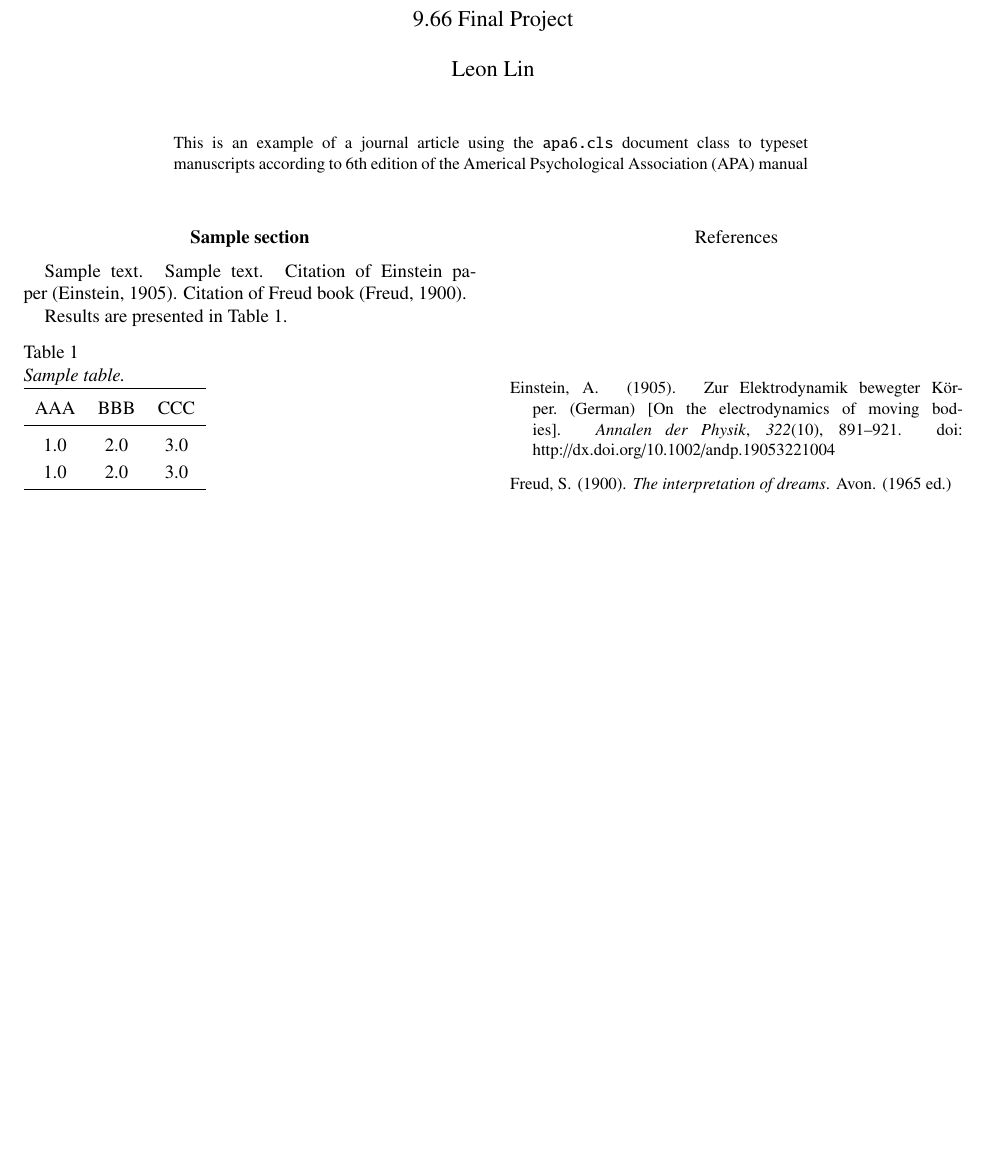
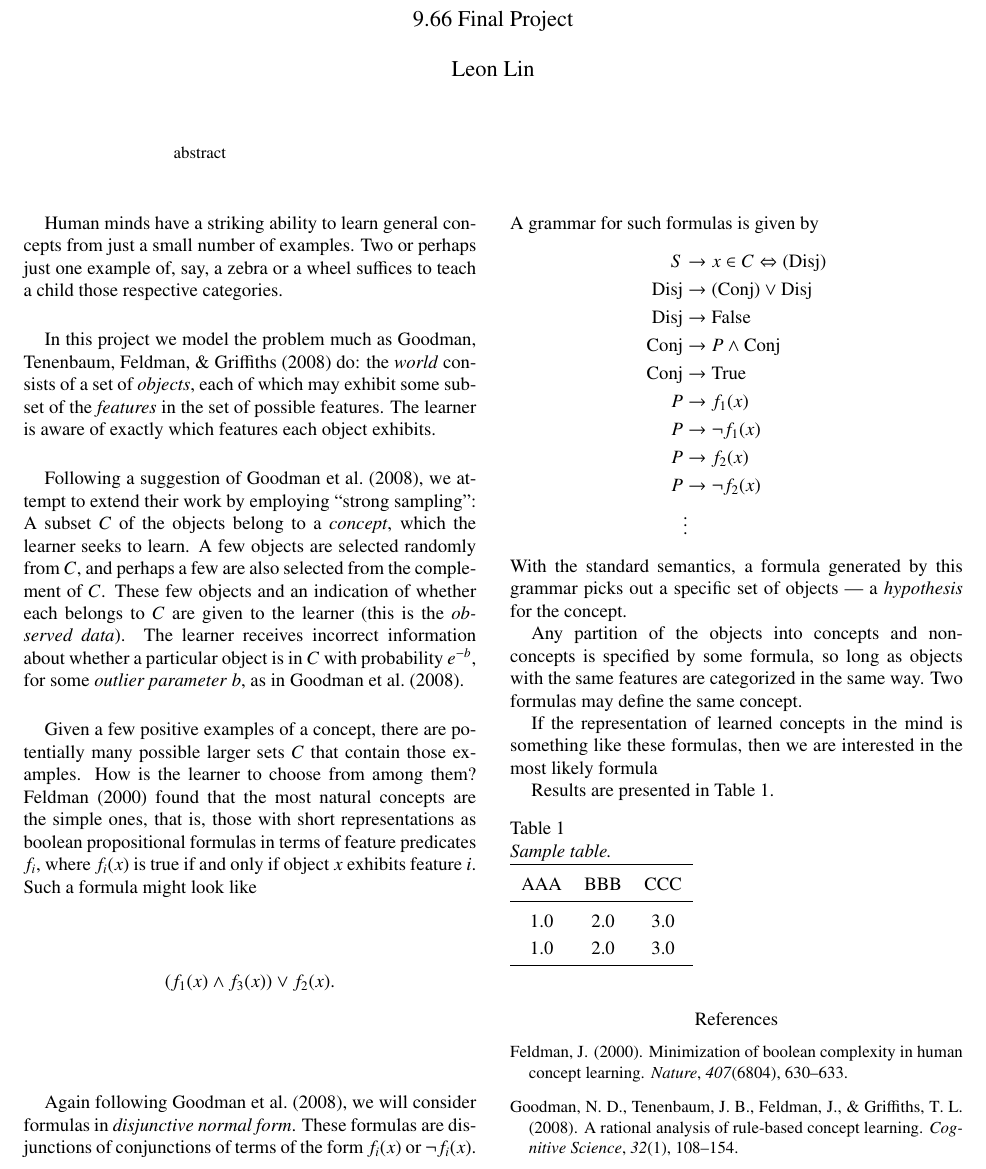
Before and after one commit to leonxlin/concept-learner, a LaTeX paper (report.tex, which reads report.bib): part of the page, cut so that both start at the same text, the shorter picture padded with empty space. Compiled offline with pdfLaTeX.

Commit message:
animal data; refactored dnf rules

```diff
--- a/report.bib
+++ b/report.bib
@@ -1,10 +0,0 @@
-@Article{Einstein,
-  author =       "Albert Einstein",
-  title =        "{Zur Elektrodynamik bewegter K{\"o}rper}. ({German})
-                 [{On} the electrodynamics of moving bodies]",
-  journal =      "Annalen der Physik",
-  volume =       "322",
-  number =       "10",
-  pages =        "891--921",
-  year =         "1905",
-  DOI =          "http://dx.doi.org/10.1002/andp.19053221004"
@@ -10,0 +8 @@
+  year={2008},
@@ -15,4 +12,2 @@
-    title = "The interpretation of dreams",
-    publisher = "Avon",
-    year = "1900",
-    note = "1965 ed.",
+@article{feldman,
+  title={Minimization of Boolean complexity in human concept learning},
@@ -19 +19,2 @@
+  year={2000},
 }
--- a/report.tex
+++ b/report.tex
@@ -1,4 +1,7 @@
 \documentclass[jou,apacite]{apa6}
+
+\usepackage{amsmath}
+\usepackage[]{natbib}
 
 \newcommand{\titlesubtitle}[2]{\title{#1\\\vspace{2mm}\large #2}}
 
@@ -8,6 +11,5 @@
 \author{Leon Lin}
 \affiliation{\mbox{}}
 
-\abstract{This is an example of a journal article using the \texttt{apa6.cls} document class to typeset manuscripts according to 6th edition of the Americal Psychological Association (APA) manual}
+\abstract{abstract}
 
-\rightheader{APA style}
@@ -15,10 +19,72 @@
+\newcommand{\Disj}{\text{Disj}}
+\newcommand{\Conj}{\text{Conj}}
+\newcommand{\True}{\text{True}}
+\newcommand{\False}{\text{False}}
 
 \begin{document}
 \maketitle
 
-\section{Sample section}
-Sample text. Sample text. Citation of Einstein
-paper~\cite{Einstein}. Citation of Freud book~\cite{Freud}.
+Human minds have a striking ability to learn general concepts from
+just a small number of examples. Two or perhaps just one example of,
+say, a zebra or a wheel suffices to teach a child those respective
+categories.
+
+In this project we
+model the problem much as
+\citet*{rrdnf} do:
+the \emph{world}
+consists of a set of \emph{objects}, each of which may exhibit
+some subset of the \emph{features} in the set of possible features.
+The learner is aware of exactly which features each object exhibits.
+
+Following a suggestion of \citet{rrdnf}, we attempt to extend their
+work by employing ``strong sampling'':
+A subset~$C$ of the objects belong to a \emph{concept}, which the learner
+seeks to learn. A few objects are selected randomly from $C$, and
+perhaps a few are also selected from the complement of $C$. These few
+objects and an indication of whether each belongs to $C$ are given to
+the learner (this is the \emph{observed data}). The learner receives
+incorrect information about whether a particular object is in $C$
+with probability $e^{-b}$, for some \emph{outlier parameter} $b$,
+as in \citet{rrdnf}.
+
+Given a few positive examples of a concept, there are potentially
+many possible larger sets $C$ that contain those examples. How is the
+learner to choose from among them? \citet{feldman} found that the most
+natural concepts are the simple ones, that is, those with short
+representations as boolean propositional formulas in terms of feature
+predicates $f_i$, where $f_i(x)$ is true if and only if object $x$
+exhibits feature~$i$. Such a formula might look like
+\[ (f_1(x)\wedge f_3(x)) \vee f_2(x).  \]
+
+Again following \citet{rrdnf}, we will consider formulas in
+\emph{disjunctive normal form}. These formulas are disjunctions
+of conjunctions of terms of the form $f_i(x)$ or $\neg f_i(x)$.
+A grammar for such formulas is given by
+\begin{align*}
+	S &\to x\in C \Leftrightarrow (\Disj)\\
+	\Disj &\to (\Conj) \vee \Disj \\
+	\Disj &\to \False \\
+	\Conj &\to P \wedge \Conj\\
+	\Conj &\to \True\\
+	P &\to f_1(x)\\
+	P &\to \neg f_1(x)\\
+	P &\to f_2(x)\\
+	P &\to \neg f_2(x)\\
+	&\vdots
+\end{align*}
+With the standard semantics, a formula generated by this grammar
+picks out a specific set of objects --- a \emph{hypothesis}
+for the concept.
+
+Any partition of the objects into concepts and non-concepts
+is specified by some formula, so long as objects with the same
+features are categorized in the same way. Two formulas may define the
+same concept.
+
+If the representation of learned concepts in the mind is
+something like these formulas, then we are interested in the most
+likely formula
 
 Results are presented in Table~\ref{tab1}.
 \begin{table}[!htb]
```
Also changed, not shown: report.pdf, report.bib (15 more changed lines), report.tex (4 more changed lines), 4 other files.
